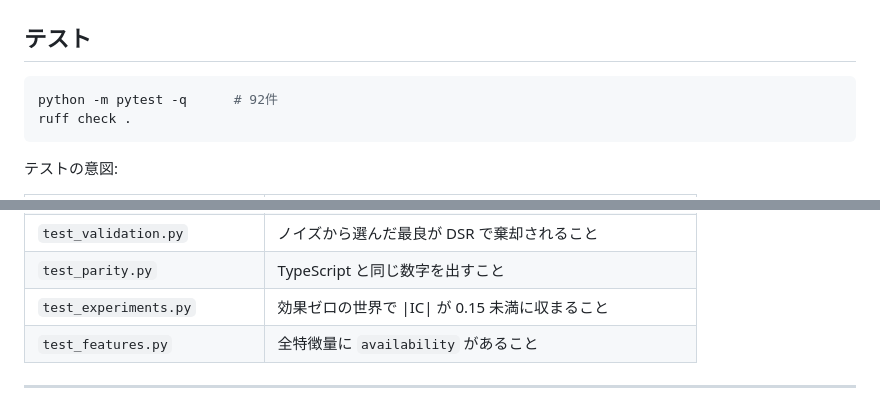
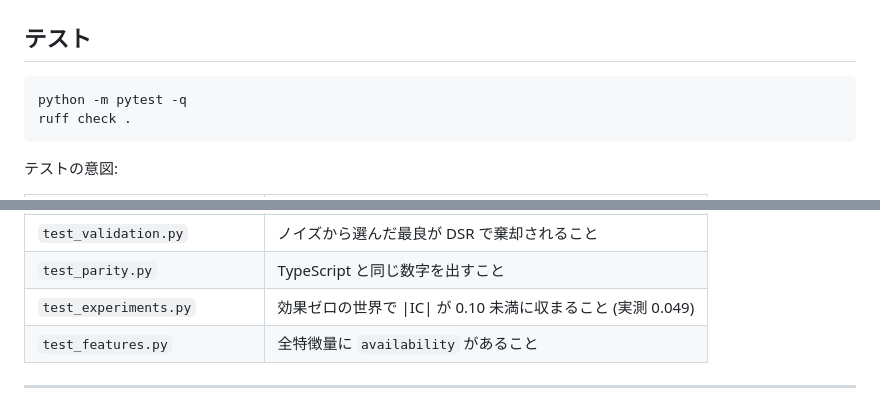
Before and after one commit to gentaron/QAIZ, a Markdown page: lab/README.md, 2 parts joined by grey strips. Drawn GitHub-style.

````diff
--- a/lab/README.md
+++ b/lab/README.md
@@ -162,7 +162,7 @@ PIT としては最も厳密な部類になる。
 ## テスト
 
 ```bash
-python -m pytest -q      # 92件
+python -m pytest -q
 ruff check .
 ```
 
@@ -176,7 +176,7 @@ ruff check .
 | `test_backtest_portfolio.py` | 制約が再正規化で解けないこと。乱数のシャープが 0 近傍 |
 | `test_validation.py` | ノイズから選んだ最良が DSR で棄却されること |
 | `test_parity.py` | TypeScript と同じ数字を出すこと |
-| `test_experiments.py` | 効果ゼロの世界で \|IC\| が 0.15 未満に収まること |
+| `test_experiments.py` | 効果ゼロの世界で \|IC\| が 0.10 未満に収まること (実測 0.049) |
 | `test_features.py` | 全特徴量に `availability` があること |
 
 ---
````
Also changed, not shown: CLAUDE.md (+3 -3 lines), README.md (+3 -3 lines).
